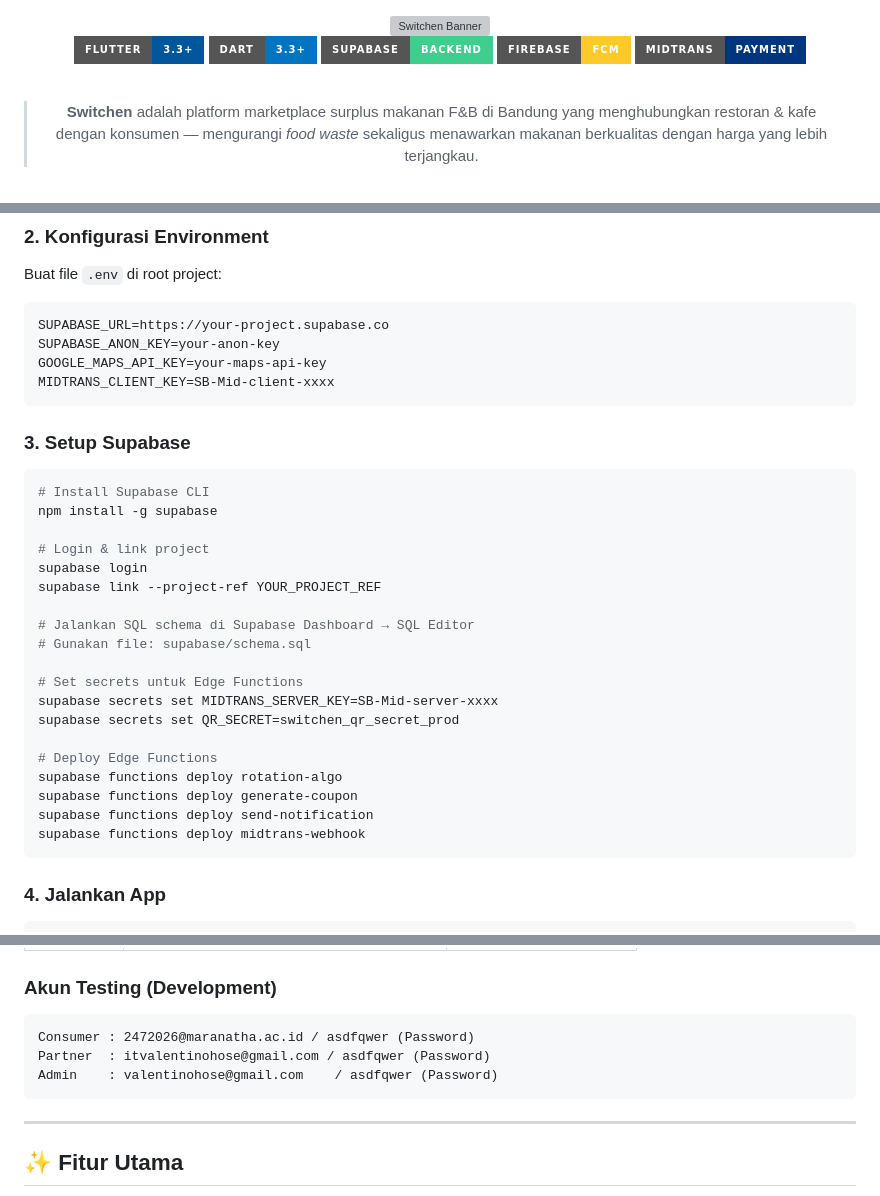
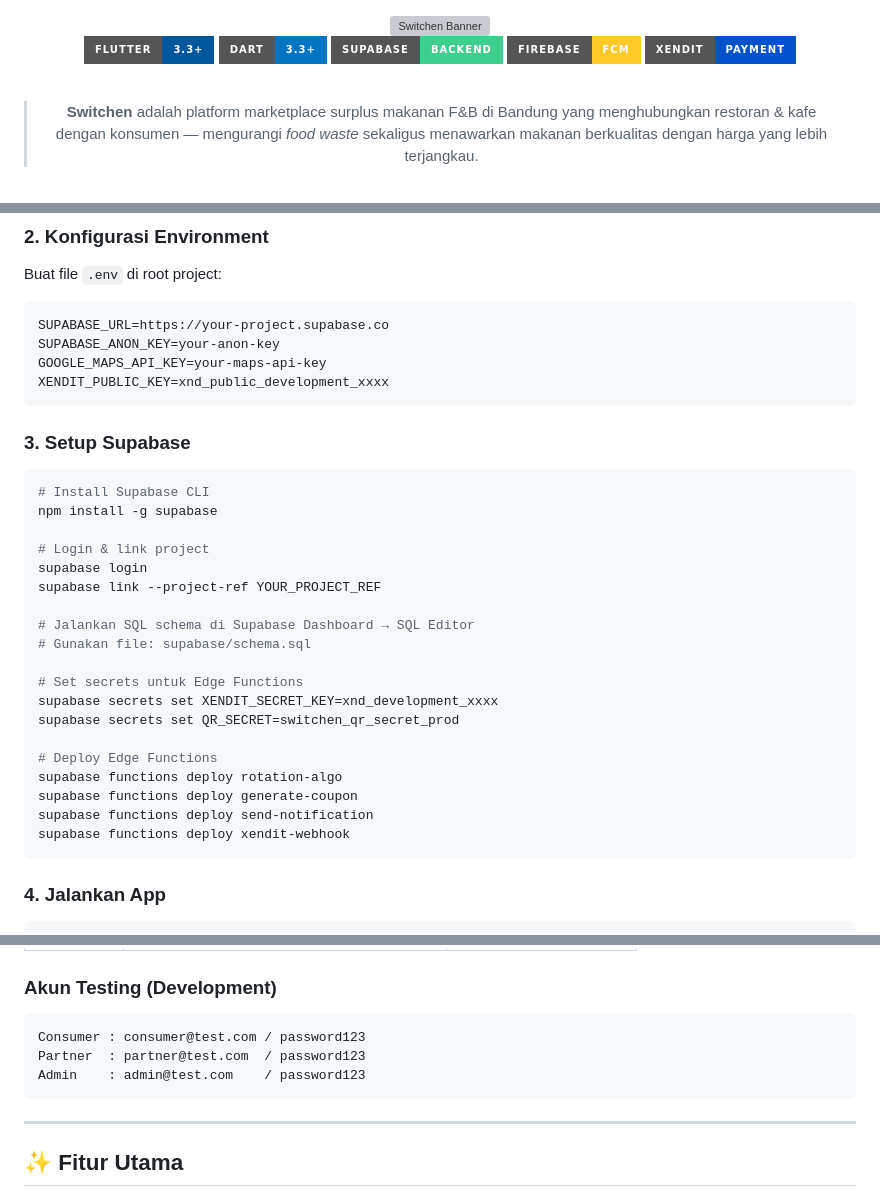
Before and after one commit to josephineandrea/switchen-mvp-paise, a Markdown page: README.md, 3 parts joined by grey strips. Drawn GitHub-style; badges without logos; grey boxes are pictures that could not be loaded.

Commit message:
Replace Midtrans with Xendit in README

````diff
--- a/README.md
+++ b/README.md
@@ -8,7 +8,7 @@
 ![Dart](https://img.shields.io/badge/Dart-3.3+-0175C2?style=for-the-badge&logo=dart&logoColor=white)
 ![Supabase](https://img.shields.io/badge/Supabase-Backend-3ECF8E?style=for-the-badge&logo=supabase&logoColor=white)
 ![Firebase](https://img.shields.io/badge/Firebase-FCM-FFCA28?style=for-the-badge&logo=firebase&logoColor=black)
-![Midtrans](https://img.shields.io/badge/Midtrans-Payment-003580?style=for-the-badge)
+![Xendit](https://img.shields.io/badge/Xendit-Payment-0052CC?style=for-the-badge)
 
 <br/>
 
@@ -63,7 +63,7 @@ Buat file `.env` di root project:
 SUPABASE_URL=https://your-project.supabase.co
 SUPABASE_ANON_KEY=your-anon-key
 GOOGLE_MAPS_API_KEY=your-maps-api-key
-MIDTRANS_CLIENT_KEY=SB-Mid-client-xxxx
+XENDIT_PUBLIC_KEY=xnd_public_development_xxxx
 ```
 
 ### 3. Setup Supabase
@@ -80,14 +80,14 @@ supabase link --project-ref YOUR_PROJECT_REF
 # Gunakan file: supabase/schema.sql
 
 # Set secrets untuk Edge Functions
-supabase secrets set MIDTRANS_SERVER_KEY=SB-Mid-server-xxxx
+supabase secrets set XENDIT_SECRET_KEY=xnd_development_xxxx
 supabase secrets set QR_SECRET=switchen_qr_secret_prod
 
 # Deploy Edge Functions
 supabase functions deploy rotation-algo
 supabase functions deploy generate-coupon
 supabase functions deploy send-notification
-supabase functions deploy midtrans-webhook
+supabase functions deploy xendit-webhook
 ```
 
 ### 4. Jalankan App
@@ -136,9 +136,9 @@ flutter run
 ### Akun Testing (Development)
 
 ```
-Consumer : 2472026@maranatha.ac.id / asdfqwer (Password)
-Partner  : itvalentinohose@gmail.com / asdfqwer (Password)
-Admin    : valentinohose@gmail.com    / asdfqwer (Password)
+Consumer : consumer@test.com / password123
+Partner  : partner@test.com  / password123
+Admin    : admin@test.com    / password123
 ```
 
 ---
````
Also changed, not shown: other parts of README.md (+3 -3 lines).
